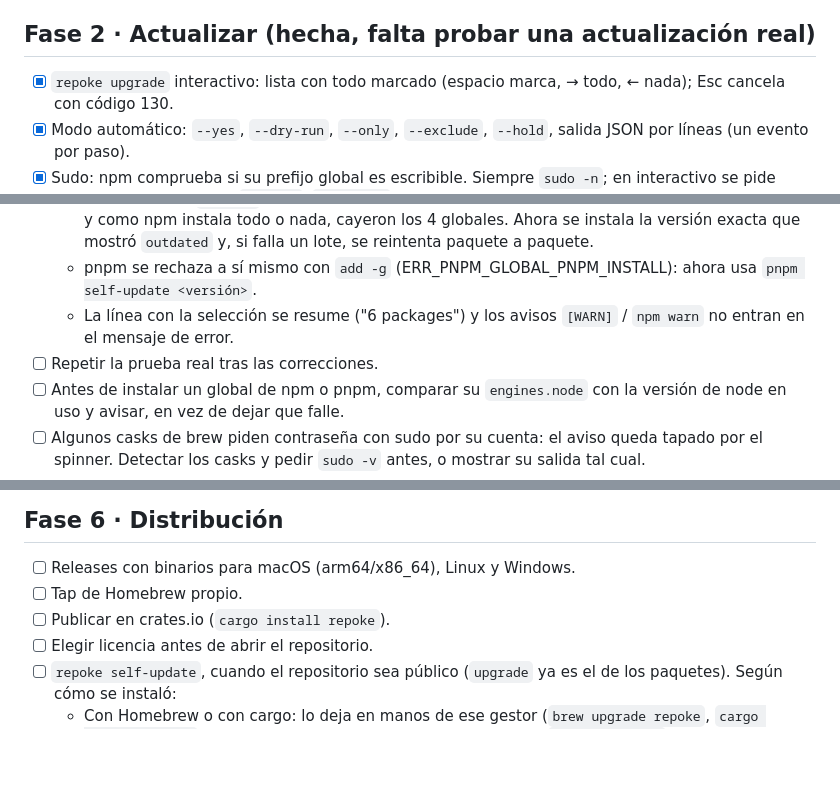
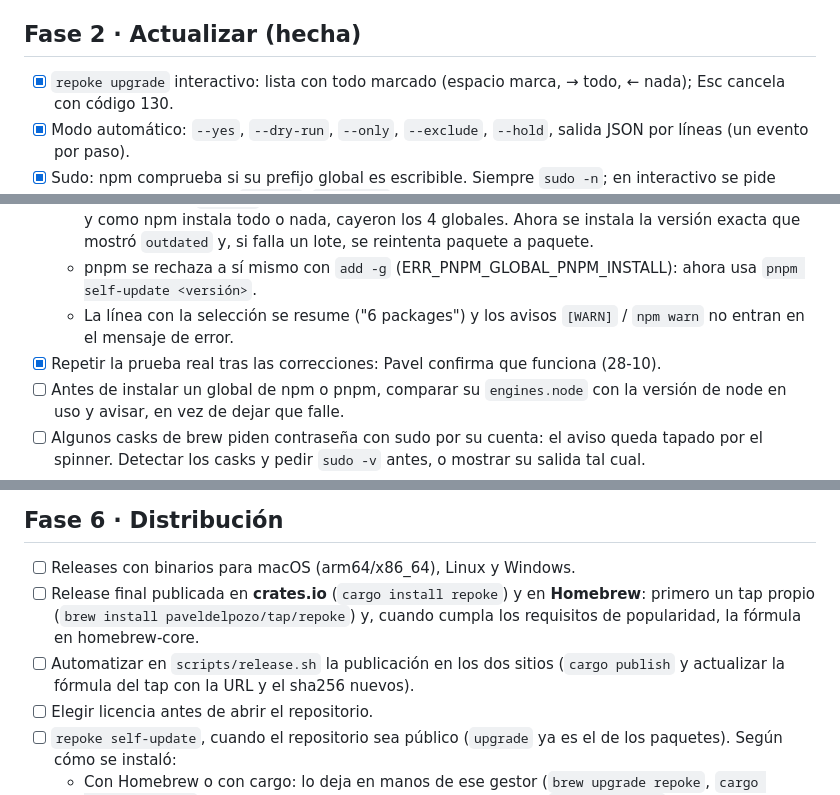
Before and after one commit to paveldelpozo/repoke, a Markdown page: docs/tareas.md, 3 parts joined by grey strips. Rendered like a GitHub page; blank space fills up the shorter version.

Commit message:
Plan crates.io and Homebrew releases

```diff
--- a/docs/tareas.md
+++ b/docs/tareas.md
@@ -11,7 +11,7 @@ Lista viva del proyecto. Se marcan, añaden y anotan aquí las tareas, los halla
 - [x] CI en local con `scripts/ci.sh`: fmt, clippy para macOS, Linux y Windows, tests en el host y en Linux con Docker si está arrancado. El workflow de GitHub queda solo manual (el presupuesto de Actions se agotó el 28-10).
 - [ ] Activar el hook de pre-push (`git config core.hooksPath .githooks`): pendiente de que Pavel lo confirme.
 
-## Fase 2 · Actualizar (hecha, falta probar una actualización real)
+## Fase 2 · Actualizar (hecha)
 
 - [x] `repoke upgrade` interactivo: lista con todo marcado (espacio marca, → todo, ← nada); Esc cancela con código 130.
 - [x] Modo automático: `--yes`, `--dry-run`, `--only`, `--exclude`, `--hold`, salida JSON por líneas (un evento por paso).
@@ -24,7 +24,7 @@ Lista viva del proyecto. Se marcan, añaden y anotan aquí las tareas, los halla
   - npm instalaba `@latest`, que resolvió a npm 12.2.1 (exige node ≥ 22.22.2, Pavel tiene 22.13.1), y como npm instala todo o nada, cayeron los 4 globales. Ahora se instala la versión exacta que mostró `outdated` y, si falla un lote, se reintenta paquete a paquete.
   - pnpm se rechaza a sí mismo con `add -g` (ERR_PNPM_GLOBAL_PNPM_INSTALL): ahora usa `pnpm self-update <versión>`.
   - La línea con la selección se resume ("6 packages") y los avisos `[WARN]` / `npm warn` no entran en el mensaje de error.
-- [ ] Repetir la prueba real tras las correcciones.
+- [x] Repetir la prueba real tras las correcciones: Pavel confirma que funciona (28-10).
 - [ ] Antes de instalar un global de npm o pnpm, comparar su `engines.node` con la versión de node en uso y avisar, en vez de dejar que falle.
 - [ ] Algunos casks de brew piden contraseña con sudo por su cuenta: el aviso queda tapado por el spinner. Detectar los casks y pedir `sudo -v` antes, o mostrar su salida tal cual.
 - [ ] Timeouts por gestor en la configuración.
@@ -63,8 +63,8 @@ Lista viva del proyecto. Se marcan, añaden y anotan aquí las tareas, los halla
 ## Fase 6 · Distribución
 
 - [ ] Releases con binarios para macOS (arm64/x86_64), Linux y Windows.
-- [ ] Tap de Homebrew propio.
-- [ ] Publicar en crates.io (`cargo install repoke`).
+- [ ] Release final publicada en **crates.io** (`cargo install repoke`) y en **Homebrew**: primero un tap propio (`brew install paveldelpozo/tap/repoke`) y, cuando cumpla los requisitos de popularidad, la fórmula en homebrew-core.
+- [ ] Automatizar en `scripts/release.sh` la publicación en los dos sitios (`cargo publish` y actualizar la fórmula del tap con la URL y el sha256 nuevos).
 - [ ] Elegir licencia antes de abrir el repositorio.
 - [ ] `repoke self-update`, cuando el repositorio sea público (`upgrade` ya es el de los paquetes). Según cómo se instaló:
   - Con Homebrew o con cargo: lo deja en manos de ese gestor (`brew upgrade repoke`, `cargo install repoke`), para no desincronizarlo. Con brew, además, `repoke upgrade` ya lo incluye como un paquete más.
```
Also changed, not shown: other parts of docs/tareas.md (+1 -0 lines).
